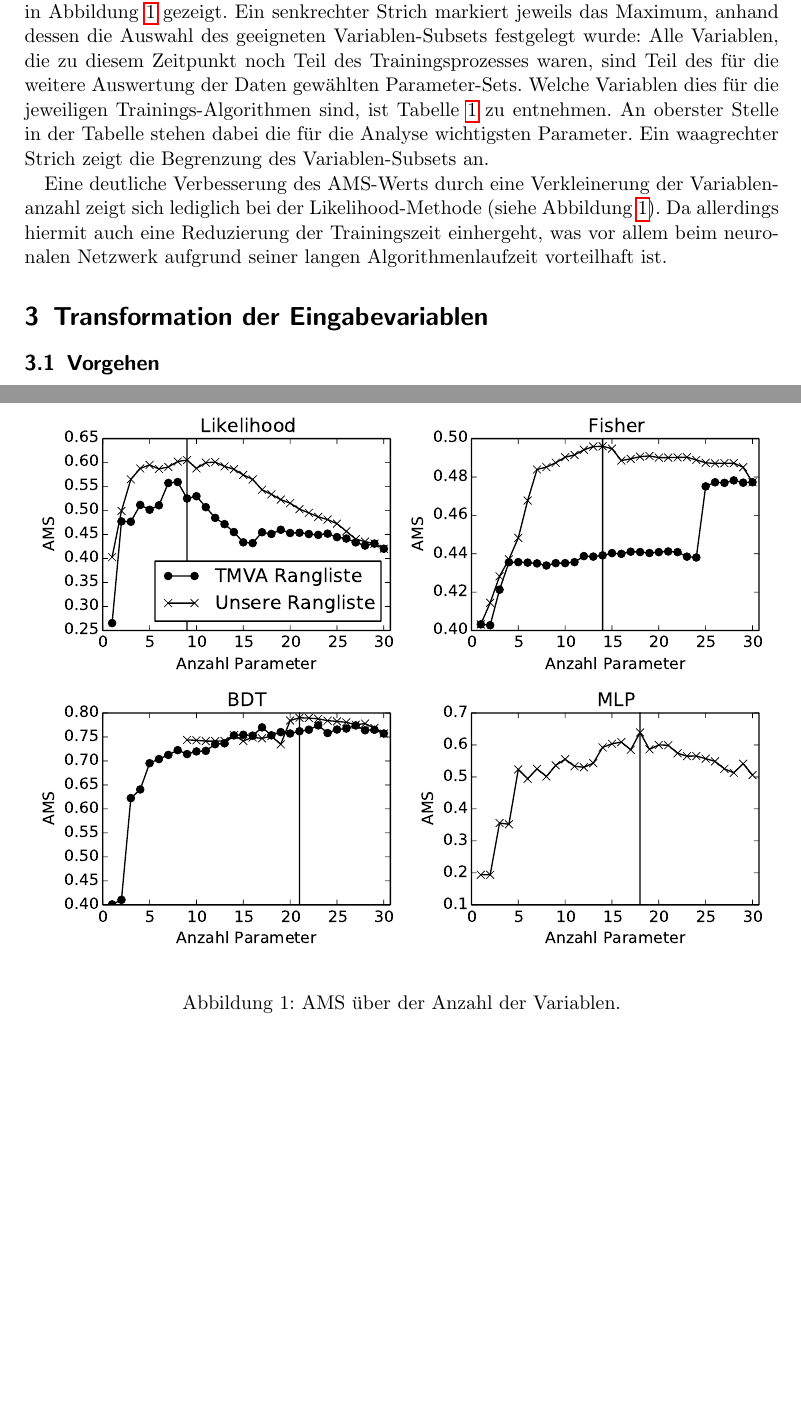
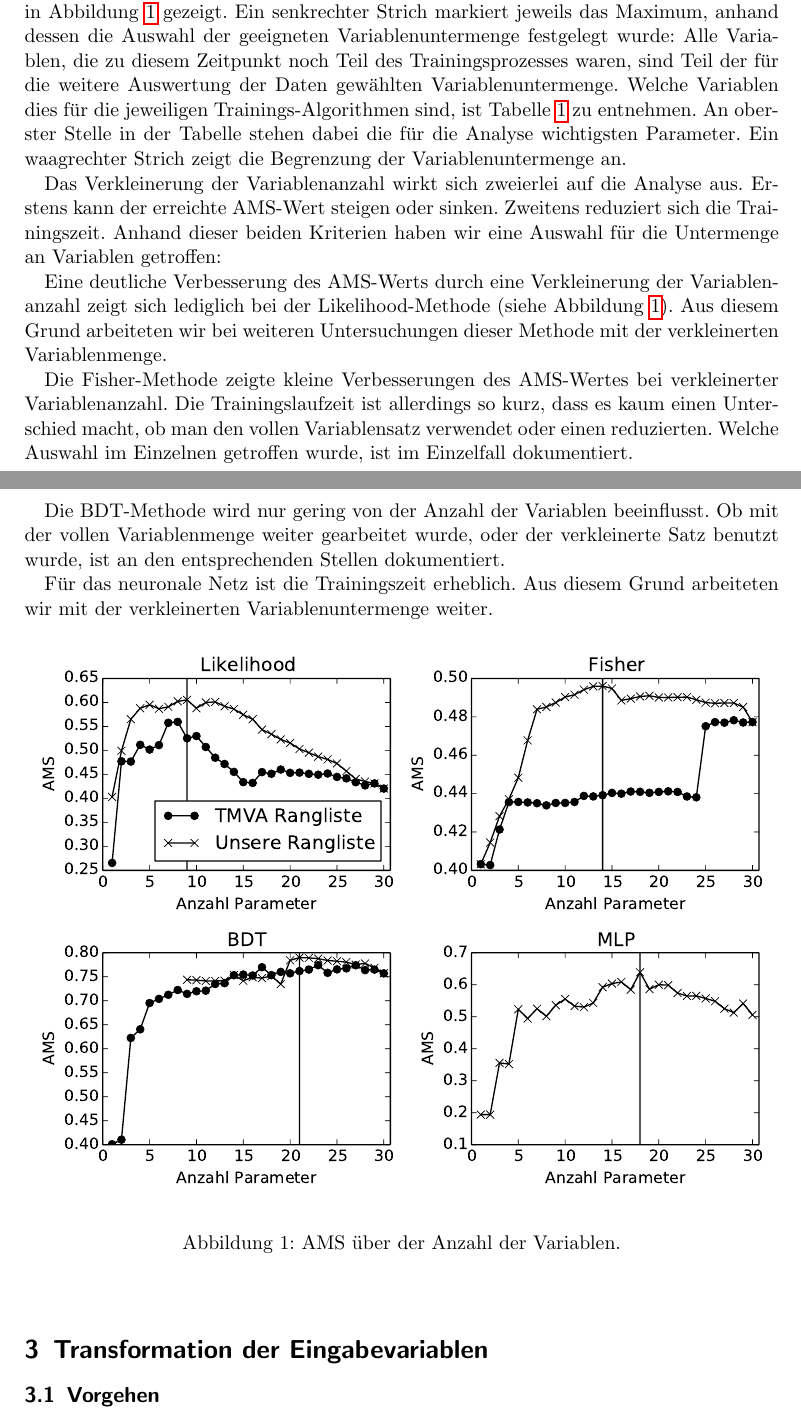
Before and after one commit to lenasal/higgs, a LaTeX document (ausarbeitung/Latex/Higgs-project.tex, which reads ausarbeitung/Latex/sections/subset_of_parameters/subset_of_parameters.tex): two parts of pages 4 and 5 of 8 before the commit and two parts of pages 4 and 5 of 9 after it, joined at a grey line, cut so that both start at the same text, the shorter picture padded with empty space. Compiled offline with pdfLaTeX.

Commit message:
this time it polishes the latex document

```diff
--- a/ausarbeitung/Latex/sections/subset_of_parameters/subset_of_parameters.tex
+++ b/ausarbeitung/Latex/sections/subset_of_parameters/subset_of_parameters.tex
@@ -15,12 +15,19 @@ Dieses Verfahren stellte den Startpunkt für eine tiefergehende Analyse der Rele
 
 \subsection{Auswertung}
 
-Die Ergebnisse für den Verlauf der AMS-Werte bzgl. der verschiedenen Ranglisten sind in Abbildung \ref{fig:ams_over_parameter_count} gezeigt. Ein senkrechter Strich markiert jeweils das Maximum, anhand dessen die Auswahl des geeigneten Variablen-Subsets festgelegt wurde: Alle Variablen, die zu diesem Zeitpunkt noch Teil des Trainingsprozesses waren, sind Teil des für die weitere Auswertung der Daten gewählten Parameter-Sets. Welche Variablen dies für die jeweiligen Trainings-Algorithmen sind, ist Tabelle \ref{table:parameter_ranking} zu entnehmen. An oberster Stelle in der Tabelle stehen dabei die für die Analyse wichtigsten Parameter. Ein waagrechter Strich zeigt die Begrenzung des Variablen-Subsets an.
+Die Ergebnisse für den Verlauf der AMS-Werte bzgl. der verschiedenen Ranglisten sind in Abbildung \ref{fig:ams_over_parameter_count} gezeigt. Ein senkrechter Strich markiert jeweils das Maximum, anhand dessen die Auswahl der geeigneten Variablenuntermenge festgelegt wurde: Alle Variablen, die zu diesem Zeitpunkt noch Teil des Trainingsprozesses waren, sind Teil der für die weitere Auswertung der Daten gewählten Variablenuntermenge. Welche Variablen dies für die jeweiligen Trainings-Algorithmen sind, ist Tabelle \ref{table:parameter_ranking} zu entnehmen. An oberster Stelle in der Tabelle stehen dabei die für die Analyse wichtigsten Parameter. Ein waagrechter Strich zeigt die Begrenzung der Variablenuntermenge an.
 
-Eine deutliche Verbesserung des AMS-Werts durch eine Verkleinerung der Variablenanzahl zeigt sich lediglich bei der Likelihood-Methode (siehe Abbildung \ref{fig:ams_over_parameter_count}). Da allerdings hiermit auch eine Reduzierung der Trainingszeit einhergeht, was vor allem beim neuronalen Netzwerk aufgrund seiner langen Algorithmenlaufzeit vorteilhaft ist.
+Das Verkleinerung der Variablenanzahl wirkt sich zweierlei auf die Analyse aus. Erstens kann der erreichte AMS-Wert steigen oder sinken. Zweitens reduziert sich die Trainingszeit. Anhand dieser beiden Kriterien haben wir eine Auswahl für die Untermenge an Variablen getroffen:
+
+Eine deutliche Verbesserung des AMS-Werts durch eine Verkleinerung der Variablenanzahl zeigt sich lediglich bei der Likelihood-Methode (siehe Abbildung \ref{fig:ams_over_parameter_count}). Aus diesem Grund arbeiteten wir bei weiteren Untersuchungen dieser Methode mit der verkleinerten Variablenmenge.
+
+Die Fisher-Methode zeigte kleine Verbesserungen des AMS-Wertes bei verkleinerter Variablenanzahl. Die Trainingslaufzeit ist allerdings so kurz, dass es kaum einen Unterschied macht, ob man den vollen Variablensatz verwendet oder einen reduzierten. Welche Auswahl im Einzelnen getroffen wurde, ist im Einzelfall dokumentiert.
+
+Die BDT-Methode wird nur gering von der Anzahl der Variablen beeinflusst. Ob mit der vollen Variablenmenge weiter gearbeitet wurde, oder der verkleinerte Satz benutzt wurde, ist an den entsprechenden Stellen dokumentiert.
+
+Für das neuronale Netz ist die Trainingszeit erheblich. Aus diesem Grund arbeiteten wir mit der verkleinerten Variablenuntermenge weiter.
 
 
-%\usepackage{graphics} is needed for \includegraphics
 \begin{figure}[htp]
 \begin{center}
   \includegraphics[width=\linewidth]{sections/subset_of_parameters/parameter_count_ranking_by_method.pdf}
```
Also changed, not shown: ausarbeitung/Latex/Higgs-project.tex (+2 -3 lines), ausarbeitung/Latex/bibliography.bib (+1 -1 lines), ausarbeitung/Latex/Higgs-project.pdf, 2 other files.
